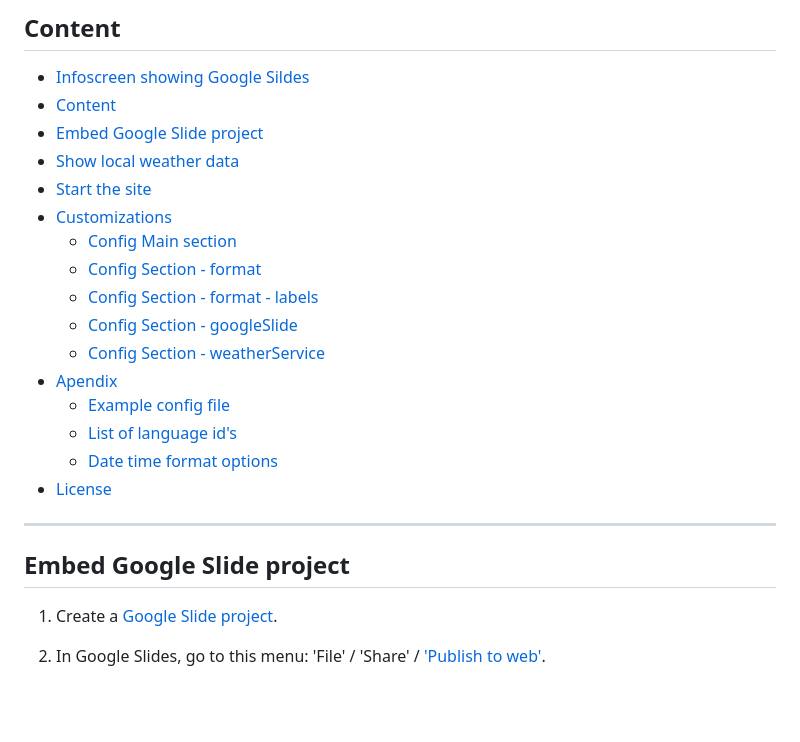
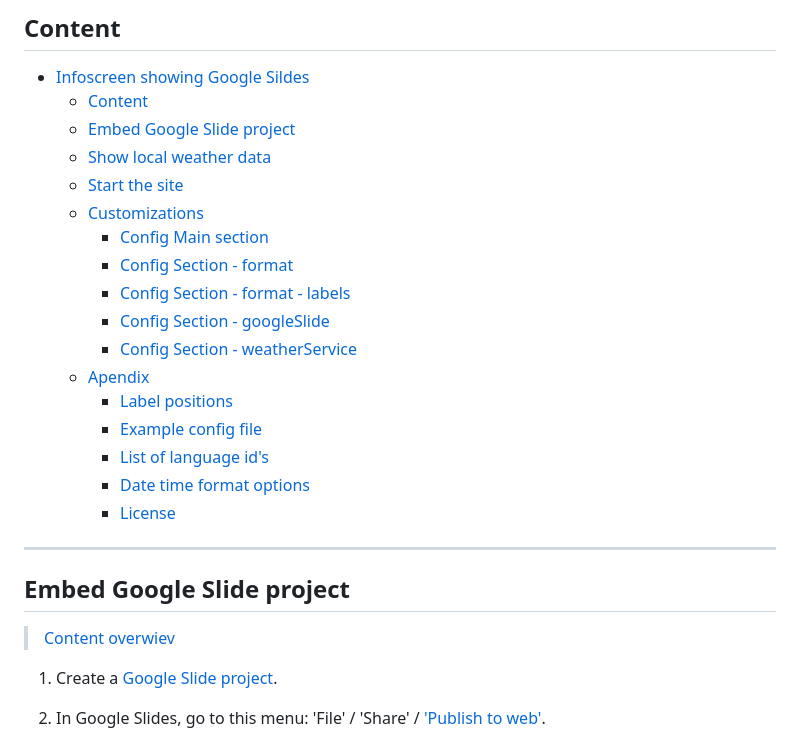
Before and after one commit to bkristensen/InfoscreenWithGoogleSlides, a Markdown page: README.md, the part around one of its changes. Rendered like a GitHub page; blank space fills up the shorter version.

```diff
--- a/README.md
+++ b/README.md
@@ -10,25 +10,28 @@ Usefull for implementing a free infoscreen, that can be edit directly in [Google
 ## Content
 
 - [Infoscreen showing Google Sildes](#infoscreen-showing-google-sildes)
-- [Content](#content)
-- [Embed Google Slide project](#embed-google-slide-project)
-- [Show local weather data](#show-local-weather-data)
-- [Start the site](#start-the-site)
-- [Customizations](#customizations)
-  - [Config Main section](#config-main-section)
-  - [Config Section - format](#config-section---format)
-  - [Config Section - format - labels](#config-section---format---labels)
-  - [Config Section - googleSlide](#config-section---googleslide)
-  - [Config Section - weatherService](#config-section---weatherservice)
-- [Apendix](#apendix)
-  - [Example config file](#example-config-file)
-  - [List of language id's](#list-of-language-ids)
-  - [Date time format options](#date-time-format-options)
-- [License](#license)
+  - [Content](#content)
+  - [Embed Google Slide project](#embed-google-slide-project)
+  - [Show local weather data](#show-local-weather-data)
+  - [Start the site](#start-the-site)
+  - [Customizations](#customizations)
+    - [Config Main section](#config-main-section)
+    - [Config Section - format](#config-section---format)
+    - [Config Section - format - labels](#config-section---format---labels)
+    - [Config Section - googleSlide](#config-section---googleslide)
+    - [Config Section - weatherService](#config-section---weatherservice)
+  - [Apendix](#apendix)
+    - [Label positions](#label-positions)
+    - [Example config file](#example-config-file)
+    - [List of language id's](#list-of-language-ids)
+    - [Date time format options](#date-time-format-options)
+    - [License](#license)
 
 ---
 
 ## Embed Google Slide project
+
+> [Content overwiev](#content)
 
 1. Create a [Google Slide project](https://slides.google.com/).
 
```
Also changed, not shown: other parts of README.md (+35 -14 lines).
